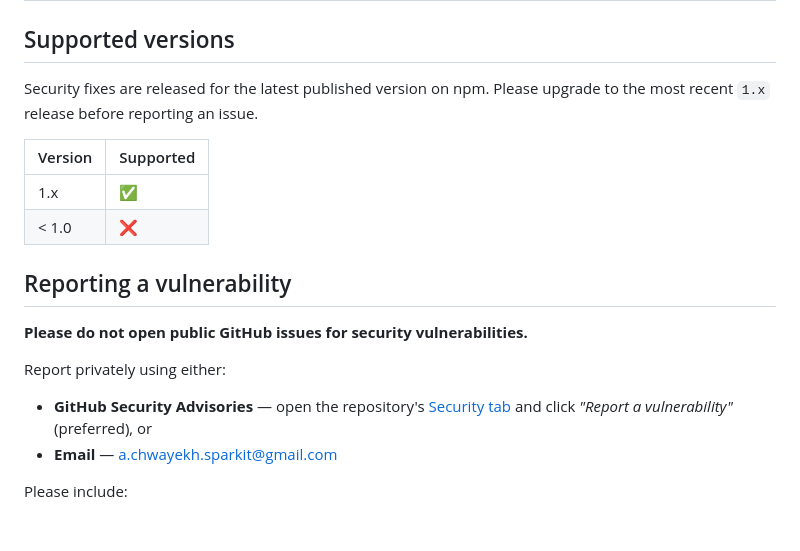
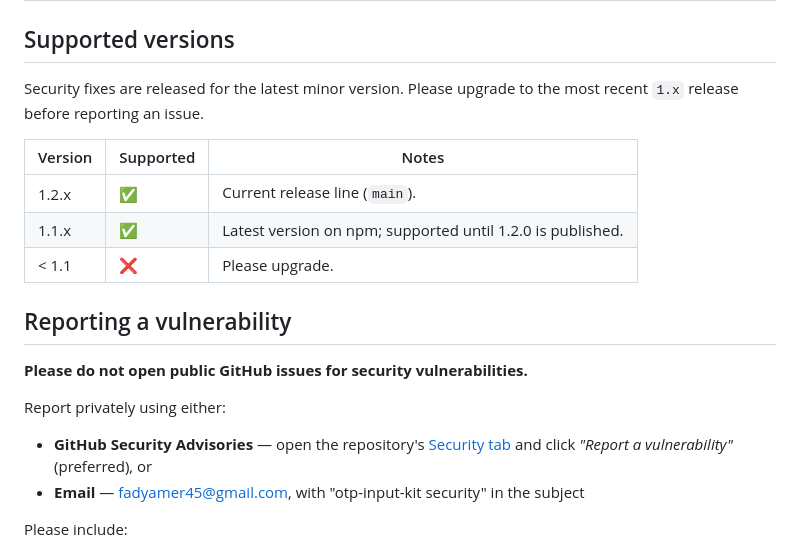
Before and after one commit to fadyehabamer/otp-input-kit, a Markdown page: SECURITY.md, the part around the change. Rendered like a GitHub page; blank space fills up the shorter version.

Commit message:
docs(security): update the reporting email and supported versions

```diff
--- a/SECURITY.md
+++ b/SECURITY.md
@@ -2,13 +2,14 @@
 
 ## Supported versions
 
-Security fixes are released for the latest published version on npm. Please
-upgrade to the most recent `1.x` release before reporting an issue.
+Security fixes are released for the latest minor version. Please upgrade to
+the most recent `1.x` release before reporting an issue.
 
-| Version | Supported          |
-| ------- | ------------------ |
-| 1.x     | :white_check_mark: |
-| < 1.0   | :x:                |
+| Version | Supported          | Notes |
+| ------- | ------------------ | ----- |
+| 1.2.x   | :white_check_mark: | Current release line (`main`). |
+| 1.1.x   | :white_check_mark: | Latest version on npm; supported until 1.2.0 is published. |
+| < 1.1   | :x:                | Please upgrade. |
 
 ## Reporting a vulnerability
 
@@ -19,7 +20,8 @@ Report privately using either:
 - **GitHub Security Advisories** — open the repository's
   [Security tab](https://github.com/fadyehabamer/otp-input-kit/security/advisories/new)
   and click *"Report a vulnerability"* (preferred), or
-- **Email** — [a.chwayekh.sparkit@gmail.com](mailto:a.chwayekh.sparkit@gmail.com)
+- **Email** — [fadyamer45@gmail.com](mailto:fadyamer45@gmail.com), with
+  "otp-input-kit security" in the subject
 
 Please include:
 
```
